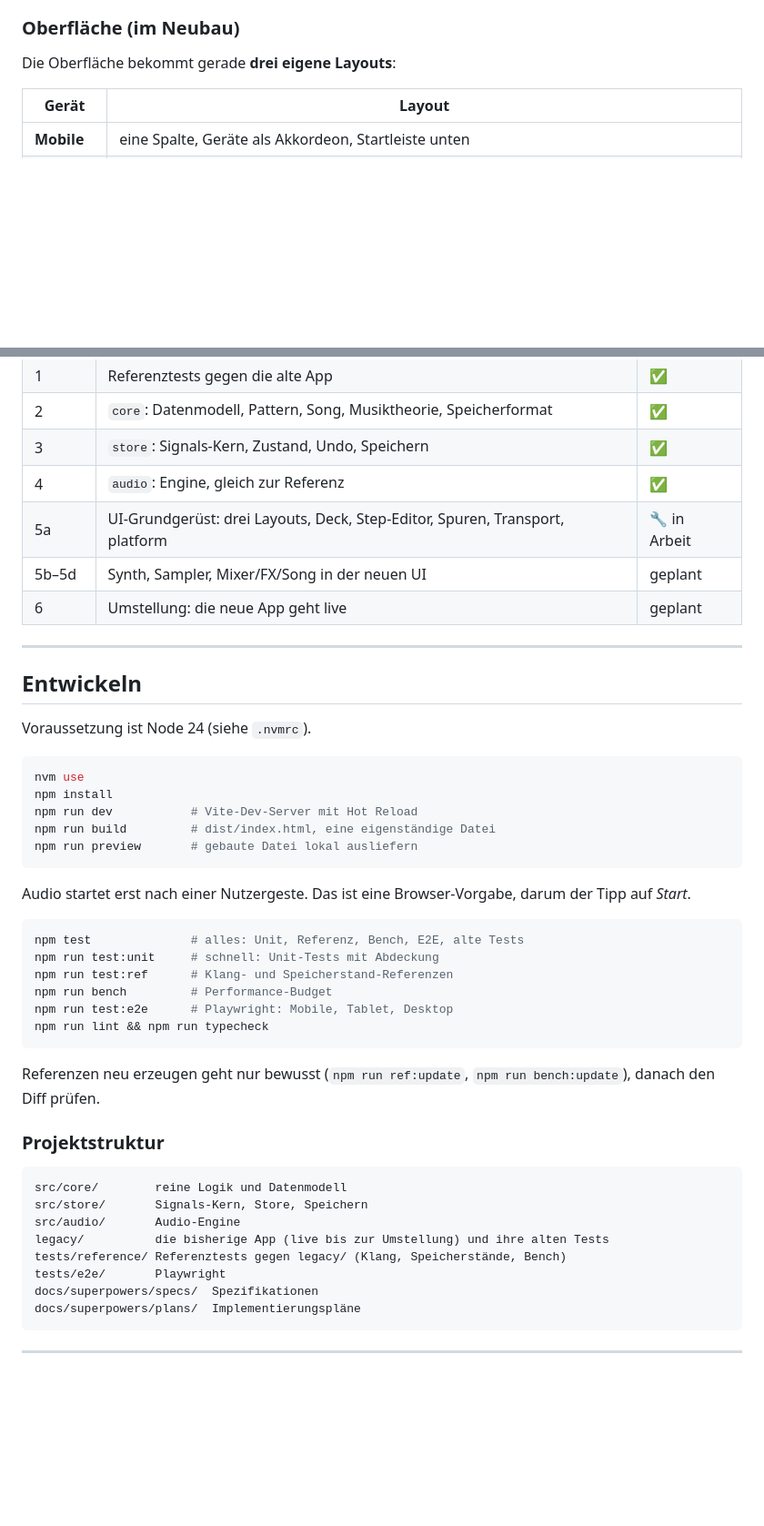
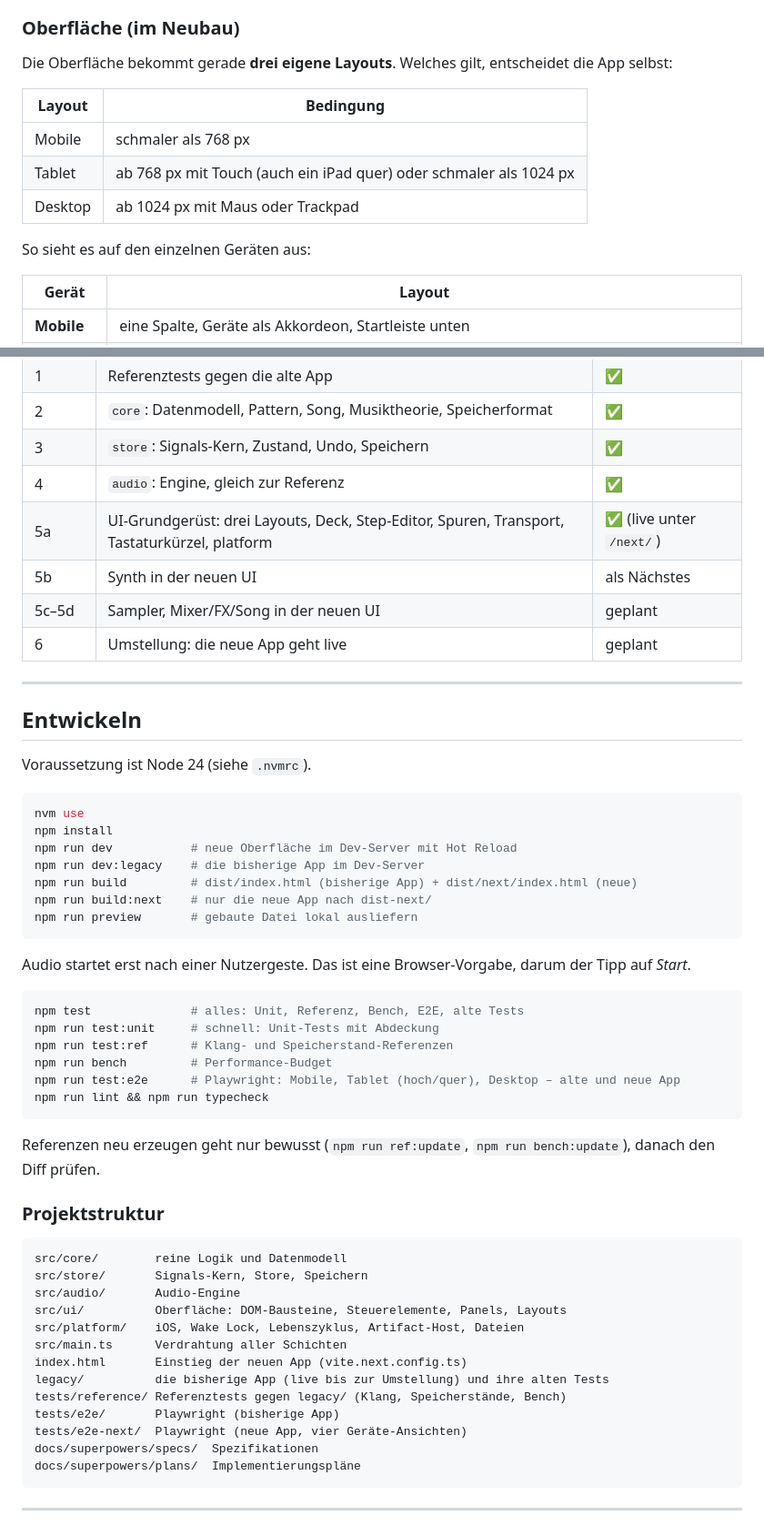
Before and after one commit to schroepa/pocket-808, a Markdown page: README.md, 2 parts joined by grey strips. Shown at 91% size. Drawn GitHub-style; blank space fills up the shorter version.

Commit message:
Doku: Funktionsliste, README und CLAUDE.md für die neue Oberfläche (5a)
Co-Authored-By: Claude Opus 5.5 <noreply@anthropic.com>

````diff
--- a/README.md
+++ b/README.md
@@ -131,7 +133,15 @@ flowchart LR
 
 ### Oberfläche (im Neubau)
 
-Die Oberfläche bekommt gerade **drei eigene Layouts**:
+Die Oberfläche bekommt gerade **drei eigene Layouts**. Welches gilt, entscheidet die App selbst:
+
+| Layout | Bedingung |
+|---|---|
+| Mobile | schmaler als 768 px |
+| Tablet | ab 768 px mit Touch (auch ein iPad quer) oder schmaler als 1024 px |
+| Desktop | ab 1024 px mit Maus oder Trackpad |
+
+So sieht es auf den einzelnen Geräten aus:
 
 | Gerät | Layout |
 |---|---|
@@ -178,8 +191,9 @@ Pocket 808 wird gerade auf ein neues technisches Fundament gestellt. Live läuft
 | 2 | `core`: Datenmodell, Pattern, Song, Musiktheorie, Speicherformat | ✅ |
 | 3 | `store`: Signals-Kern, Zustand, Undo, Speichern | ✅ |
 | 4 | `audio`: Engine, gleich zur Referenz | ✅ |
-| 5a | UI-Grundgerüst: drei Layouts, Deck, Step-Editor, Spuren, Transport, platform | 🔧 in Arbeit |
-| 5b–5d | Synth, Sampler, Mixer/FX/Song in der neuen UI | geplant |
+| 5a | UI-Grundgerüst: drei Layouts, Deck, Step-Editor, Spuren, Transport, Tastaturkürzel, platform | ✅ (live unter `/next/`) |
+| 5b | Synth in der neuen UI | als Nächstes |
+| 5c–5d | Sampler, Mixer/FX/Song in der neuen UI | geplant |
 | 6 | Umstellung: die neue App geht live | geplant |
 
 ---
@@ -191,8 +205,10 @@ Voraussetzung ist Node 24 (siehe `.nvmrc`).
 ```sh
 nvm use
 npm install
-npm run dev           # Vite-Dev-Server mit Hot Reload
-npm run build         # dist/index.html, eine eigenständige Datei
+npm run dev           # neue Oberfläche im Dev-Server mit Hot Reload
+npm run dev:legacy    # die bisherige App im Dev-Server
+npm run build         # dist/index.html (bisherige App) + dist/next/index.html (neue)
+npm run build:next    # nur die neue App nach dist-next/
 npm run preview       # gebaute Datei lokal ausliefern
 ```
 
@@ -203,7 +219,7 @@ npm test              # alles: Unit, Referenz, Bench, E2E, alte Tests
 npm run test:unit     # schnell: Unit-Tests mit Abdeckung
 npm run test:ref      # Klang- und Speicherstand-Referenzen
 npm run bench         # Performance-Budget
-npm run test:e2e      # Playwright: Mobile, Tablet, Desktop
+npm run test:e2e      # Playwright: Mobile, Tablet (hoch/quer), Desktop – alte und neue App
 npm run lint && npm run typecheck
 ```
 
@@ -215,9 +231,14 @@ Referenzen neu erzeugen geht nur bewusst (`npm run ref:update`, `npm run bench:u
 src/core/        reine Logik und Datenmodell
 src/store/       Signals-Kern, Store, Speichern
 src/audio/       Audio-Engine
+src/ui/          Oberfläche: DOM-Bausteine, Steuerelemente, Panels, Layouts
+src/platform/    iOS, Wake Lock, Lebenszyklus, Artifact-Host, Dateien
+src/main.ts      Verdrahtung aller Schichten
+index.html       Einstieg der neuen App (vite.next.config.ts)
 legacy/          die bisherige App (live bis zur Umstellung) und ihre alten Tests
 tests/reference/ Referenztests gegen legacy/ (Klang, Speicherstände, Bench)
-tests/e2e/       Playwright
+tests/e2e/       Playwright (bisherige App)
+tests/e2e-next/  Playwright (neue App, vier Geräte-Ansichten)
 docs/superpowers/specs/  Spezifikationen
 docs/superpowers/plans/  Implementierungspläne
 ```
````
Also changed, not shown: other parts of README.md (+8 -3 lines), CLAUDE.md (+3 -0 lines), 1 other file.
